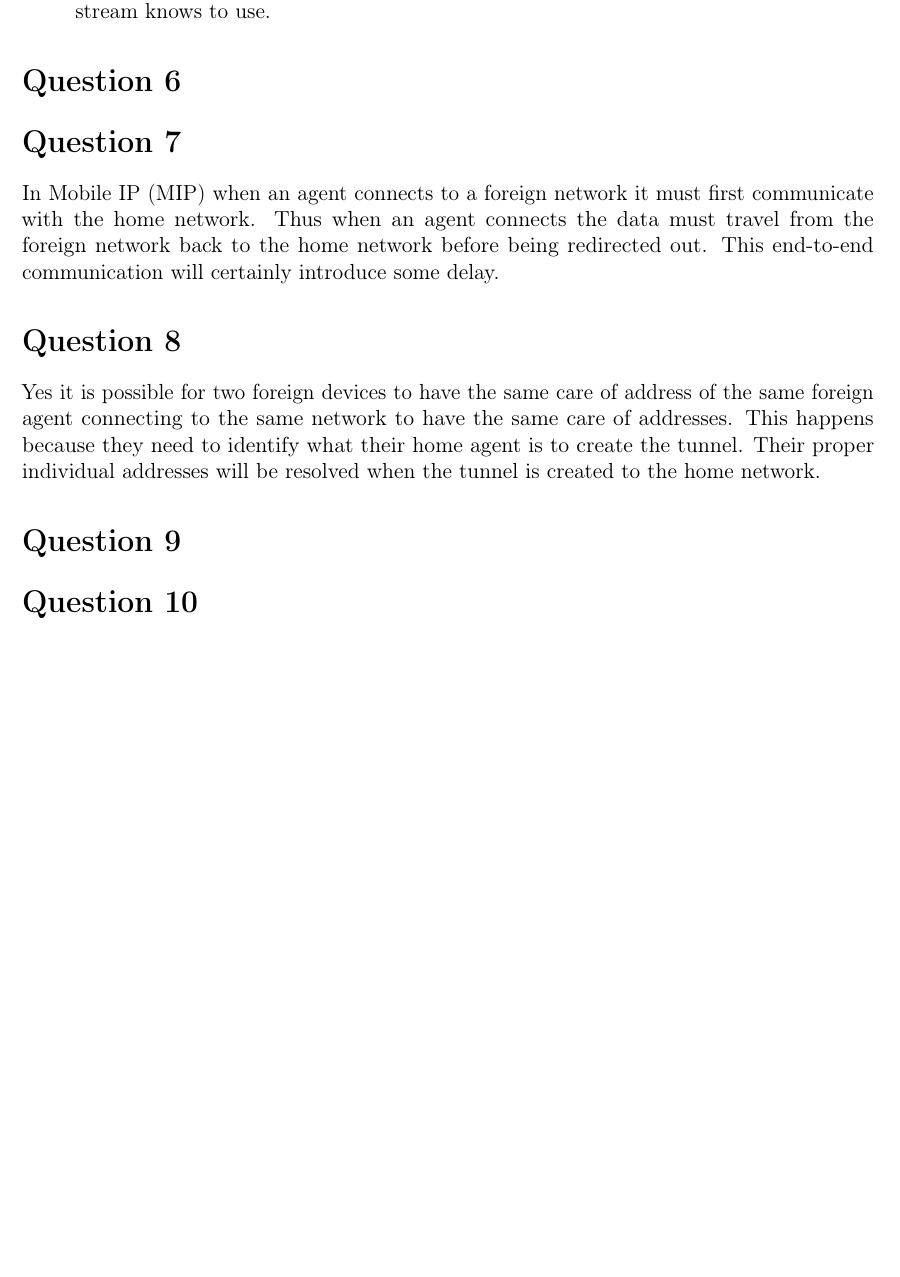
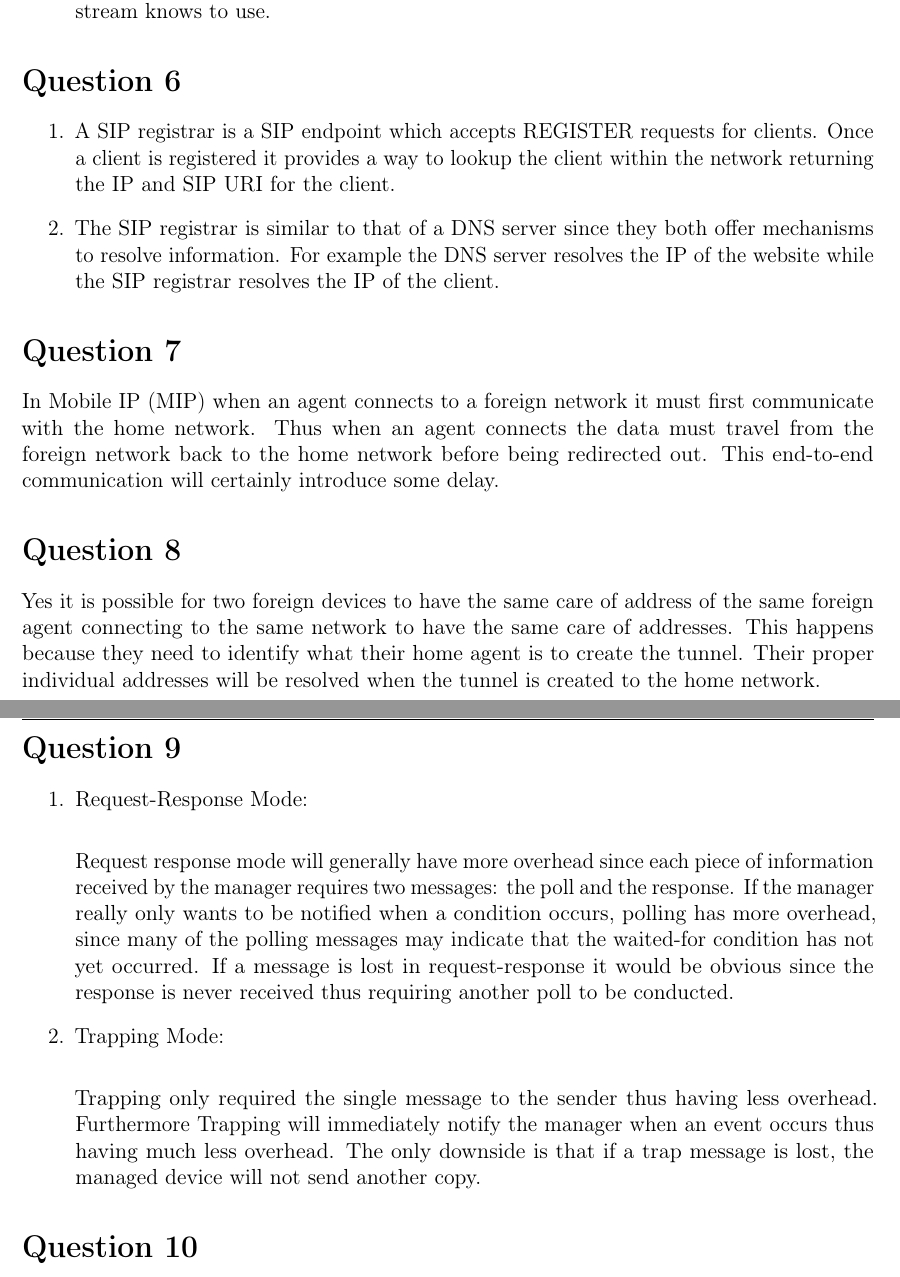
Before and after one commit to fletchto99/CSI4118, a LaTeX problem sheet (Assignments/Assignment 3/assignment.tex): part of page 2 of 3 before the commit and two parts of pages 2 and 3 of 4 after it, the two joined at a grey line, cut so that both start at the same text, the shorter picture padded with empty space. Compiled offline with pdfLaTeX.

Commit message:
A3 stuff

```diff
--- a/Assignments/Assignment 3/assignment.tex
+++ b/Assignments/Assignment 3/assignment.tex
@@ -291,6 +291,14 @@ Since Alice and Bob both know each other's keys Trudy needs to intercept the com
 
 \section*{Question 6}
 
+\begin{enumerate}
+    \item
+        A SIP registrar is a SIP endpoint which accepts REGISTER requests for clients. Once a client is registered it provides a way to lookup the client within the network returning the IP and SIP URI for the client.
+
+    \item
+        The SIP registrar is similar to that of a DNS server since they both offer mechanisms to resolve information. For example the DNS server resolves the IP of the website while the SIP registrar resolves the IP of the client.
+\end{enumerate}
+
 \section*{Question 7}
 
 In Mobile IP (MIP) when an agent connects to a foreign network it must first communicate with the home network. Thus when an agent connects the data must travel from the foreign network back to the home network before being redirected out. This end-to-end communication will certainly introduce some delay.
@@ -300,6 +308,18 @@ In Mobile IP (MIP) when an agent connects to a foreign network it must first com
 Yes it is possible for two foreign devices to have the same care of address of the same foreign agent connecting to the same network to have the same care of addresses. This happens because they need to identify what their home agent is to create the tunnel. Their proper individual addresses will be resolved when the tunnel is created to the home network.
 
 \section*{Question 9}
+
+\begin{enumerate}
+    \item
+        Request-Response Mode:\\
+
+        Request response mode will generally have more overhead since each piece of information received by the manager requires two messages: the poll and the response. If the manager really only wants to be notified when a condition occurs, polling has more overhead, since many of the polling messages may indicate that the waited-for condition has not yet occurred. If a message is lost in request-response it would be obvious since the response is never received thus requiring another poll to be conducted.
+
+    \item
+        Trapping Mode:\\
+
+        Trapping only required the single message to the sender thus having less overhead. Furthermore Trapping will immediately notify the manager when an event occurs thus having much less overhead. The only downside is that if a trap message is lost, the managed device will not send another copy.
+\end{enumerate}
 
 \section*{Question 10}
 
```
Also changed, not shown: Assignments/Assignment 3/assignment.pdf.
